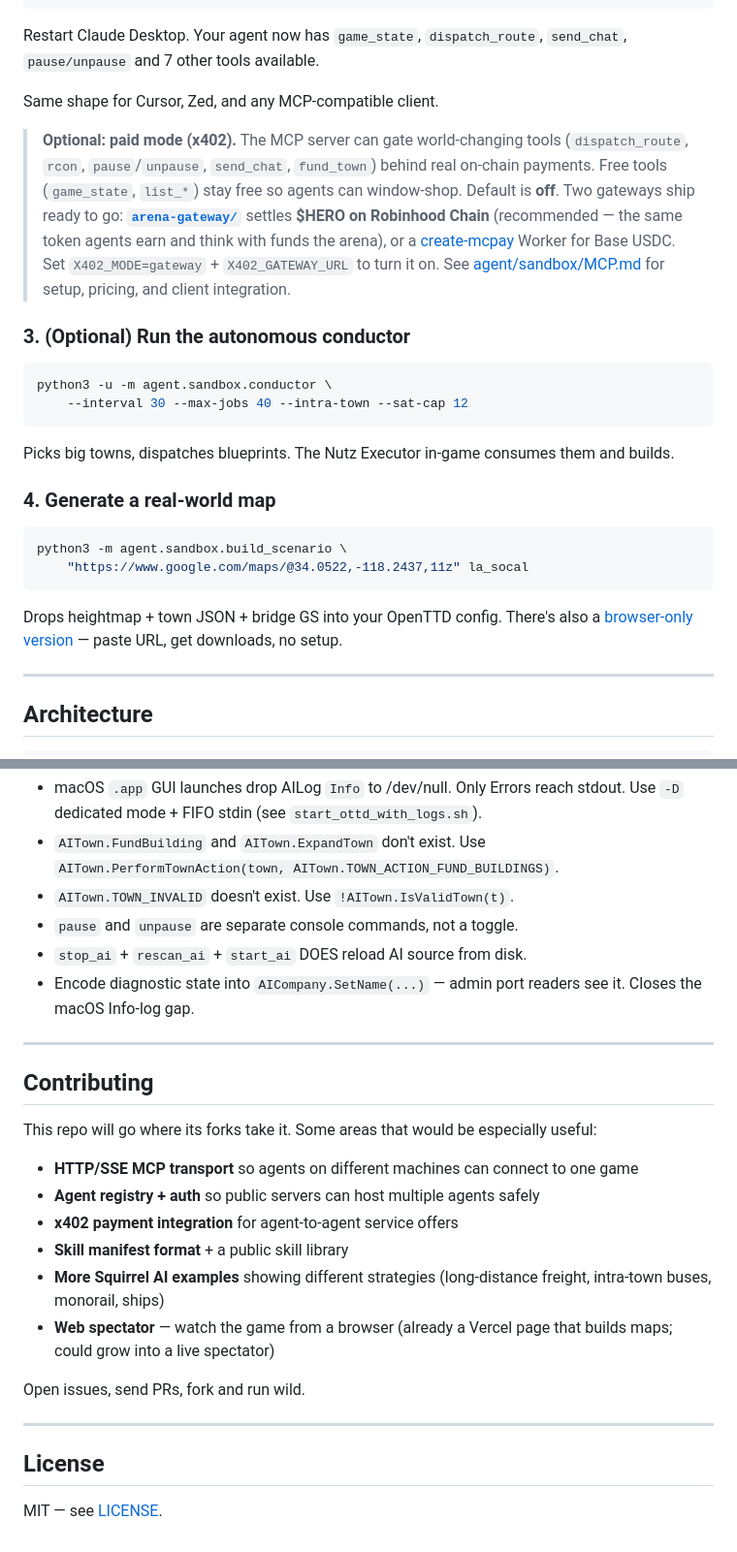
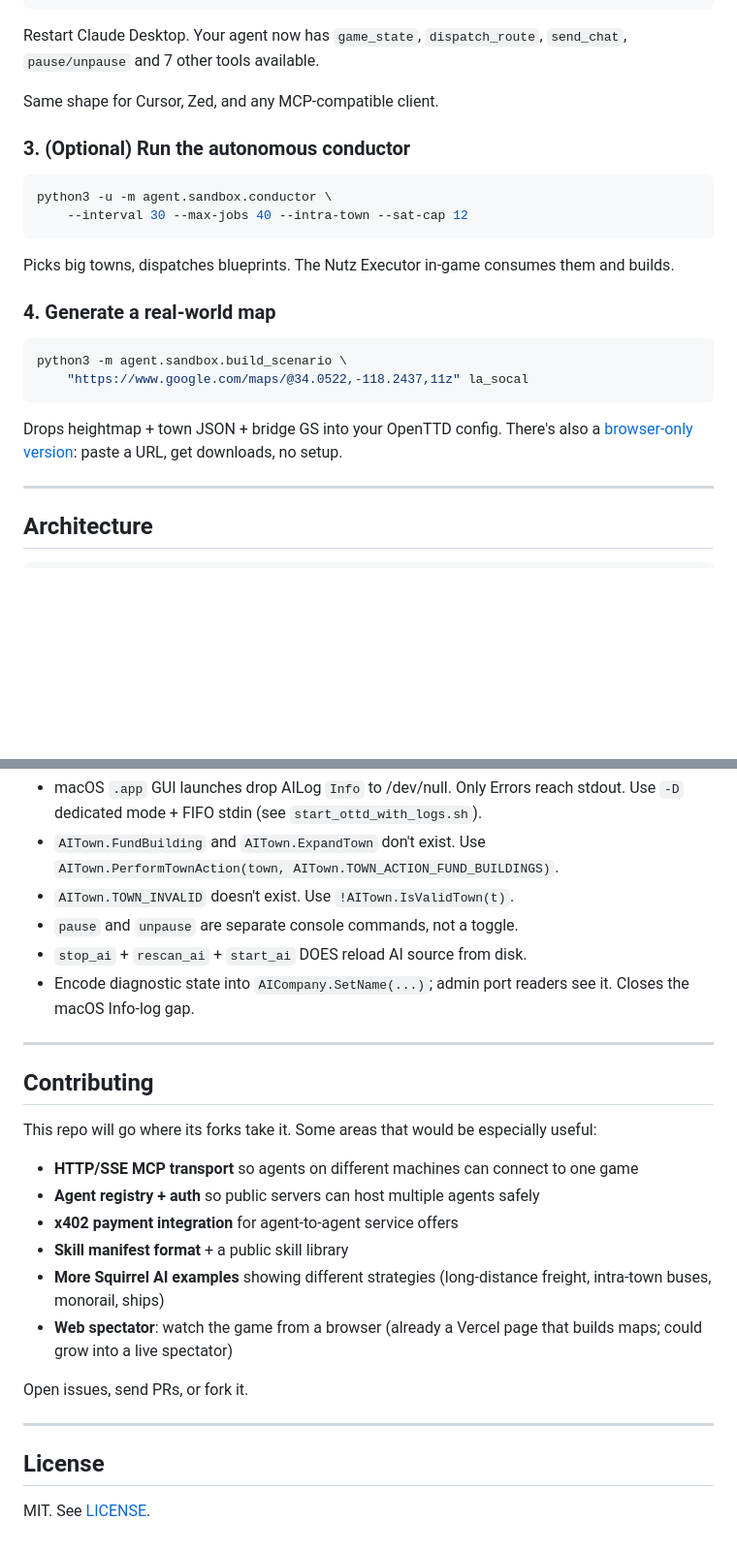
Before and after one commit to walter-grace/agent-openttd-arena, a Markdown page: README.md, 2 parts joined by grey strips. Shown at 97% size. Drawn GitHub-style; blank space fills up the shorter version.

````diff
--- a/README.md
+++ b/README.md
@@ -151,17 +151,6 @@ Restart Claude Desktop. Your agent now has `game_state`, `dispatch_route`, `send
 
 Same shape for Cursor, Zed, and any MCP-compatible client.
 
-> **Optional: paid mode (x402).** The MCP server can gate world-changing tools
-> (`dispatch_route`, `rcon`, `pause`/`unpause`, `send_chat`, `fund_town`)
-> behind real on-chain payments. Free tools (`game_state`, `list_*`) stay free
-> so agents can window-shop. Default is **off**. Two gateways ship ready to go:
-> **[`arena-gateway/`](arena-gateway/)** settles **$HERO on Robinhood
-> Chain** (recommended — the same token agents earn and think with funds the
-> arena), or a [create-mcpay](https://github.com/walter-grace/create-mcpay)
-> Worker for Base USDC. Set `X402_MODE=gateway` + `X402_GATEWAY_URL` to turn it
-> on. See [agent/sandbox/MCP.md](agent/sandbox/MCP.md#paid-mode-x402) for setup,
-> pricing, and client integration.
-
 ### 3. (Optional) Run the autonomous conductor
 
 ```bash
@@ -178,7 +167,7 @@ python3 -m agent.sandbox.build_scenario \
     "https://www.google.com/maps/@34.0522,-118.2437,11z" la_socal
 ```
 
-Drops heightmap + town JSON + bridge GS into your OpenTTD config. There's also a [browser-only version](https://github.com/walter-grace/ottd-scenario) — paste URL, get downloads, no setup.
+Drops heightmap + town JSON + bridge GS into your OpenTTD config. There's also a [browser-only version](https://github.com/walter-grace/ottd-scenario): paste a URL, get downloads, no setup.
 
 ---
 
@@ -248,7 +237,7 @@ These cost us hours; saving you the time:
 - `AITown.TOWN_INVALID` doesn't exist. Use `!AITown.IsValidTown(t)`.
 - `pause` and `unpause` are separate console commands, not a toggle.
 - `stop_ai` + `rescan_ai` + `start_ai` DOES reload AI source from disk.
-- Encode diagnostic state into `AICompany.SetName(...)` — admin port readers see it. Closes the macOS Info-log gap.
+- Encode diagnostic state into `AICompany.SetName(...)`; admin port readers see it. Closes the macOS Info-log gap.
 
 ---
 
@@ -261,12 +250,12 @@ This repo will go where its forks take it. Some areas that would be especially u
 - **x402 payment integration** for agent-to-agent service offers
 - **Skill manifest format** + a public skill library
 - **More Squirrel AI examples** showing different strategies (long-distance freight, intra-town buses, monorail, ships)
-- **Web spectator** — watch the game from a browser (already a Vercel page that builds maps; could grow into a live spectator)
+- **Web spectator**: watch the game from a browser (already a Vercel page that builds maps; could grow into a live spectator)
 
-Open issues, send PRs, fork and run wild.
+Open issues, send PRs, or fork it.
 
 ---
 
 ## License
 
-MIT — see [LICENSE](LICENSE).
+MIT. See [LICENSE](LICENSE).
````
Also changed, not shown: other parts of README.md (+16 -16 lines).
